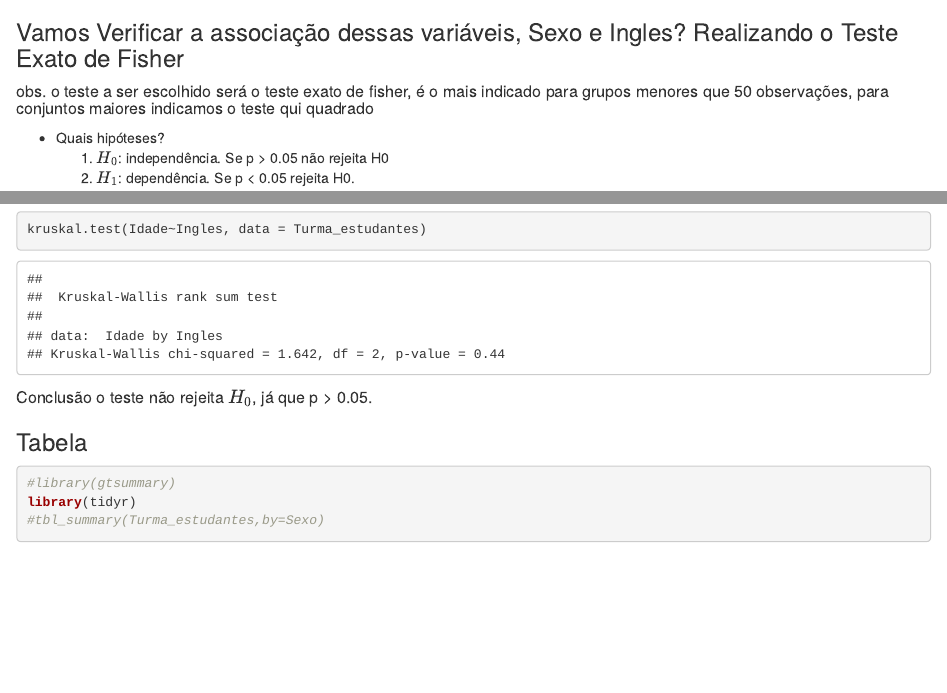
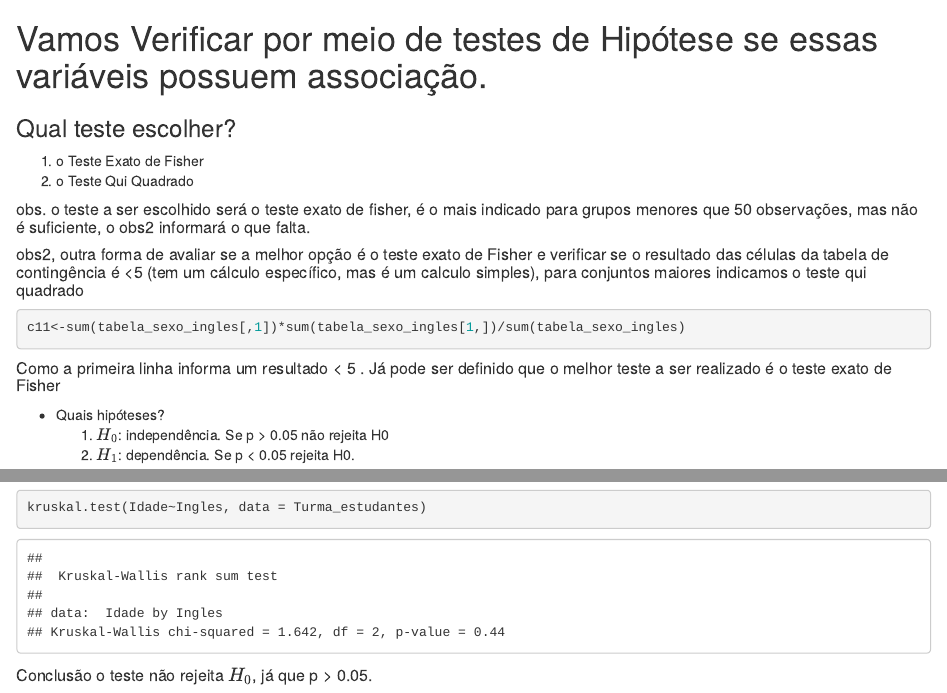
Before and after one commit to Linomc/minicurso_sia_2023, an R Markdown document (Doc_R_Markdown.Rmd): the page in a window 1100 px wide, from 6310 px down, and a second part further down, joined at a grey line. Rendered offline with R 4.5, knitr and Pandoc, with nearby package versions.

Commit message:
atualizando o R-Markdown

````diff
--- a/Doc_R_Markdown.Rmd
+++ b/Doc_R_Markdown.Rmd
@@ -165,9 +165,22 @@ ggplot(Turma_estudantes, aes(Ingles)) + geom_bar(aes(fill=Sexo)) + ylab('totais
 )
 ```
 
-### Vamos Verificar a associação dessas variáveis, Sexo e Ingles? Realizando o Teste Exato de Fisher
+# Vamos Verificar por meio de testes de Hipótese se essas variáveis possuem associação.
 
-##### obs. o teste a ser escolhido será o teste exato de fisher, é o mais indicado para grupos menores que 50 observações, para conjuntos maiores indicamos o teste qui quadrado
+### Qual teste escolher?
+
+1. o Teste Exato de Fisher
+2. o Teste Qui Quadrado
+
+##### obs. o teste a ser escolhido será o teste exato de fisher, é o mais indicado para grupos menores que 50 observações, mas não é suficiente, o obs2 informará o que falta.
+
+##### obs2, outra forma de avaliar se a melhor opção é o teste exato de Fisher e verificar se o resultado das células da tabela de contingência é <5 (tem um cálculo específico, mas é um calculo simples), para conjuntos maiores indicamos o teste qui quadrado
+
+```{r}
+c11<-sum(tabela_sexo_ingles[,1])*sum(tabela_sexo_ingles[1,])/sum(tabela_sexo_ingles)
+
+```
+##### Como a primeira linha informa um resultado < 5 . Já pode ser definido que o melhor teste a ser realizado é o teste exato de Fisher
 
 * Quais hipóteses?
   1. $H_0$: independência. Se p > 0.05 não rejeita H0
@@ -298,12 +311,3 @@ teste de kruskal wallis (kruskal.test())
 kruskal.test(Idade~Ingles, data = Turma_estudantes)
 ```
 ##### Conclusão o teste não rejeita $H_0$, já que p > 0.05.
-
-
-### Tabela
-
-```{r}
-#library(gtsummary)
-library(tidyr)
-#tbl_summary(Turma_estudantes,by=Sexo)
-```
````
Also changed, not shown: Doc_R_Markdown.Rmd (6 more changed lines).
